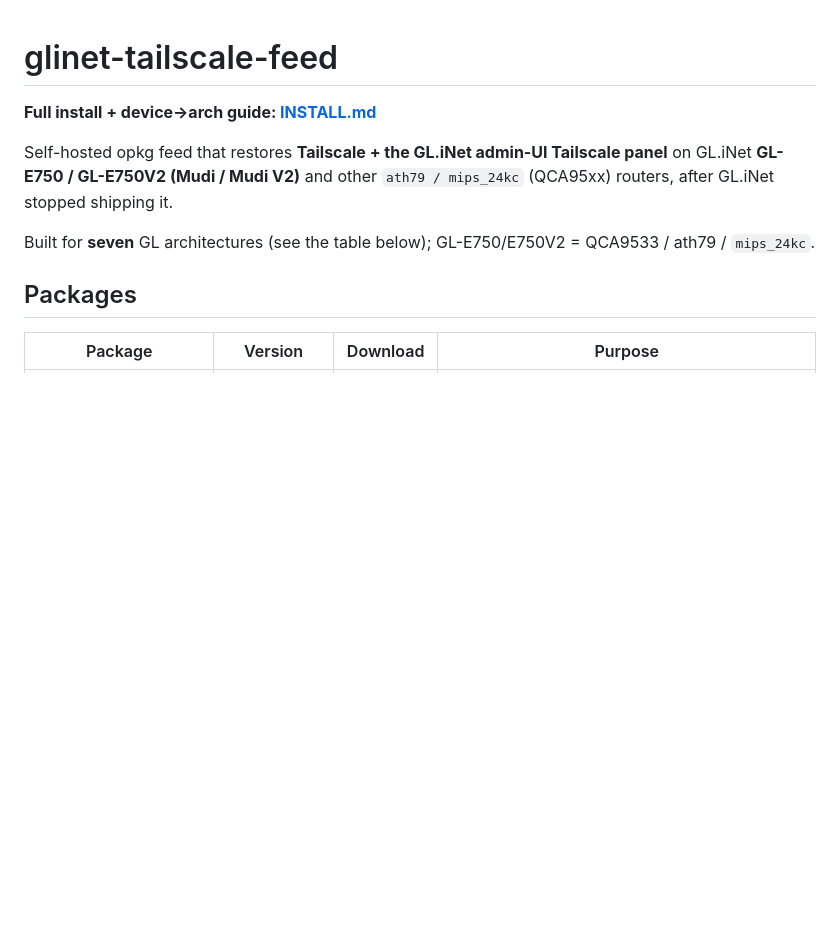
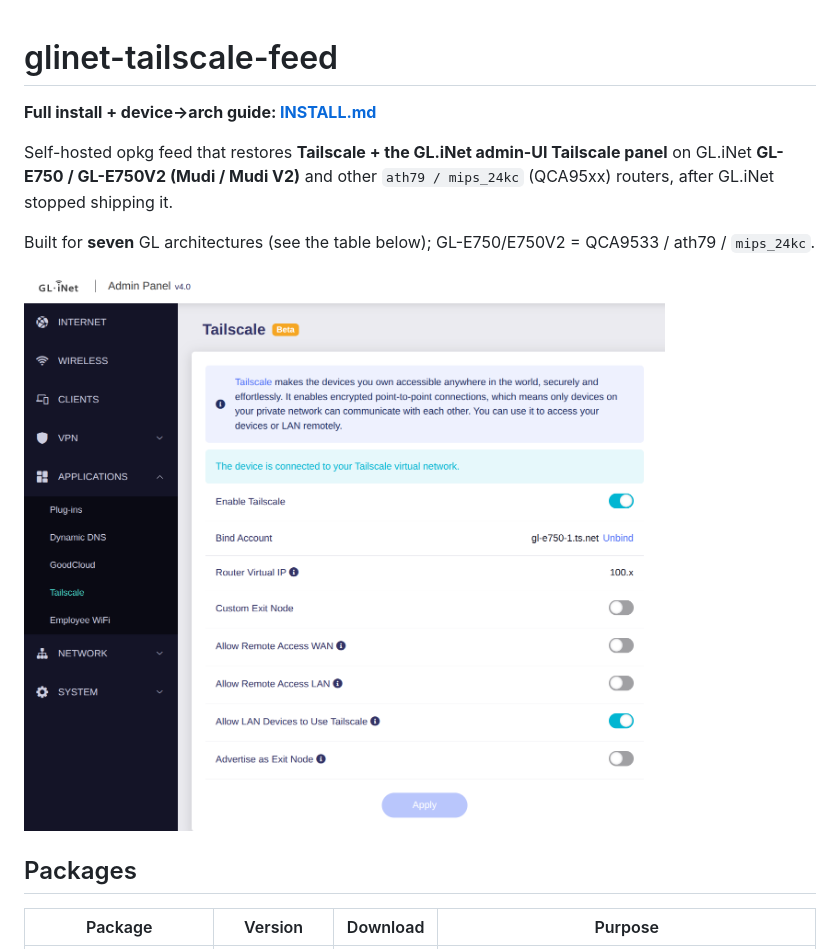
Before and after one commit to DigitalCyberSoft/glinet-tailscale-feed, a Markdown page: README.md, the part around the change. Rendered like a GitHub page; pictures changed too: glinet-tailscale-panel.png (added); blank space fills up the shorter version.

Commit message:
README: add admin-panel screenshot

```diff
--- a/README.md
+++ b/README.md
@@ -7,6 +7,8 @@ GL.iNet **GL-E750 / GL-E750V2 (Mudi / Mudi V2)** and other `ath79 / mips_24kc` (
 after GL.iNet stopped shipping it.
 
 Built for **seven** GL architectures (see the table below); GL-E750/E750V2 = QCA9533 / ath79 / `mips_24kc`.
+
+![GL.iNet admin panel: Tailscale page, showing the restored panel plus the "Allow LAN Devices to Use Tailscale" and "Advertise as Exit Node" toggles this feed adds.](glinet-tailscale-panel.png)
 
 ## Packages
 
```
